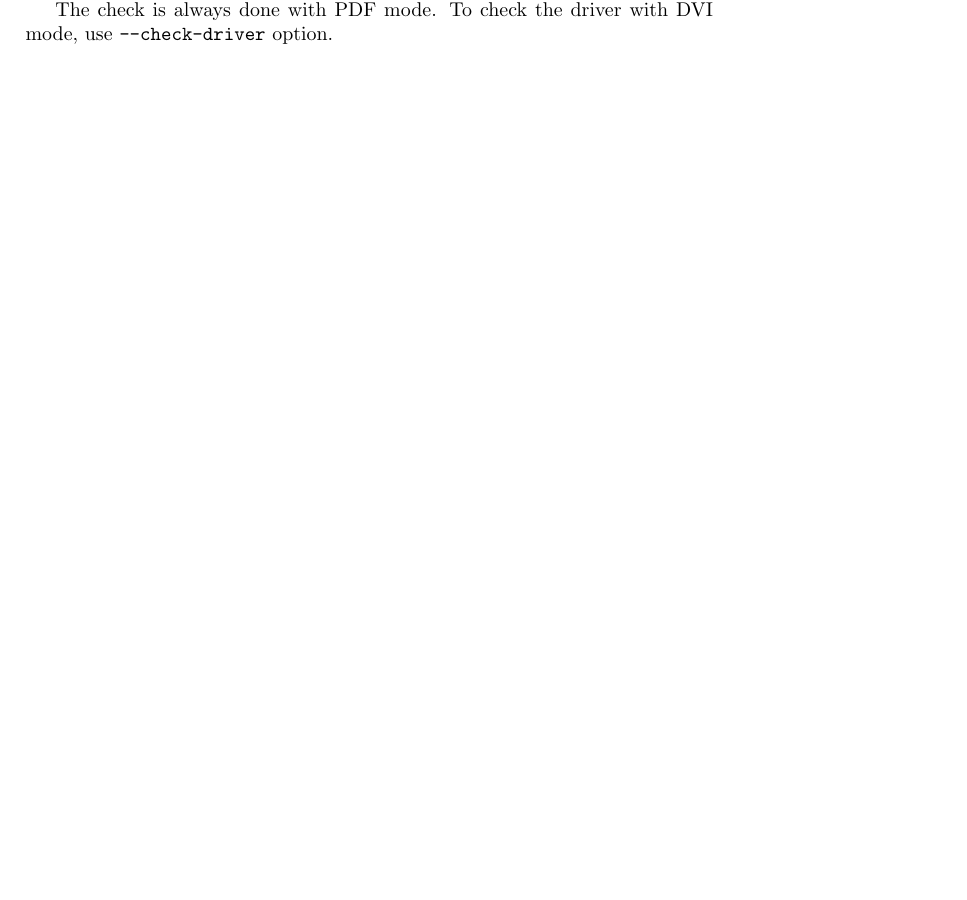
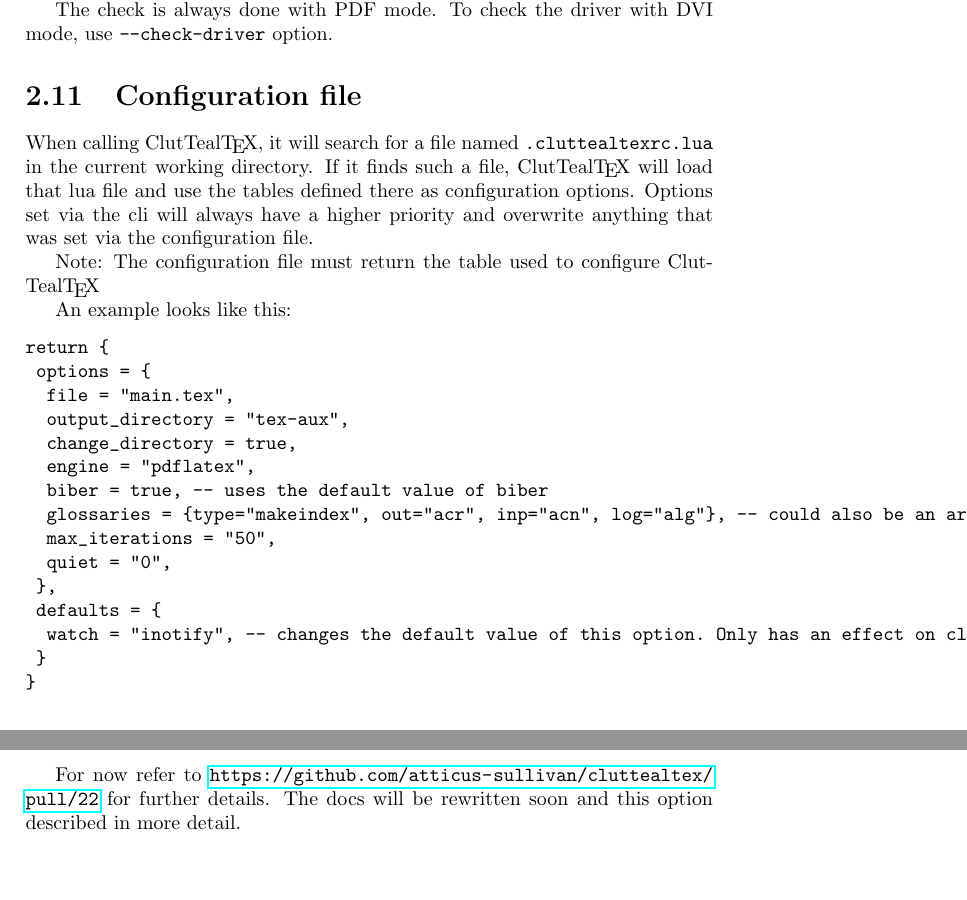
Before and after one commit to atticus-sullivan/cluttealtex, a LaTeX document (doc/cluttealtex.tex): part of page 10 of 10 before the commit and two parts of pages 10 and 11 of 11 after it, the two joined at a grey line, cut so that both start at the same text, the shorter picture padded with empty space. Compiled offline with pdfLaTeX.

Commit message:
add a note in the docs about the config file

```diff
--- a/doc/cluttealtex.tex
+++ b/doc/cluttealtex.tex
@@ -368,4 +368,31 @@ Currently, the list of supported packages are \texpkg{graphics}, \texpkg{color},
 The check is always done with PDF mode.
 To check the driver with DVI mode, use \texttt{--check-driver} option.
 
+\section{Configuration file}
+When calling \CluttealTeX, it will search for a file named \verb|.cluttealtexrc.lua| in the current working directory. If it finds such a file, \CluttealTeX will load that lua file and use the tables defined there as configuration options. Options set via the cli will always have a higher priority and overwrite anything that was set via the configuration file.
+
+Note: The configuration file must return the table used to configure \CluttealTeX
+
+An example looks like this:
+\begin{verbatim}
+return {
+	options = {
+		file = "main.tex",
+		output_directory = "tex-aux",
+		change_directory = true,
+		engine = "pdflatex",
+		biber = true, -- uses the default value of biber
+		glossaries = {type="makeindex", out="acr", inp="acn", log="alg"}, -- could also be an array of these tables to configure multiple glossaries
+		max_iterations = "50",
+		quiet = "0",
+	},
+	defaults = {
+		watch = "inotify", -- changes the default value of this option. Only has an effect on cli arguments
+	}
+}
+\end{verbatim}
+
+For now refer to \url{https://github.com/atticus-sullivan/cluttealtex/pull/22} for further details.
+The docs will be rewritten soon and this option described in more detail.
+
 \end{document}
```
